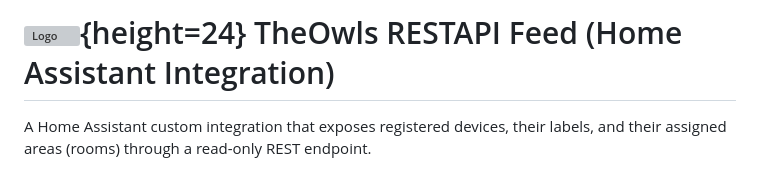
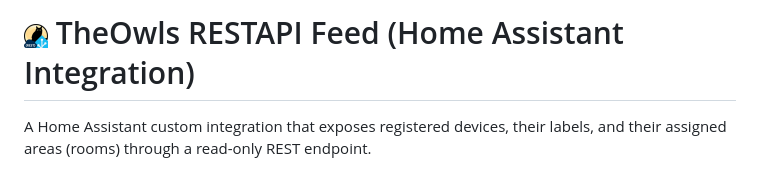
Before and after one commit to topcats/ha-component-restapifeed, a Markdown page: README.md, the part around the change. Rendered like a GitHub page; pictures changed too: readicon.png (added); grey boxes are pictures that could not be loaded.

Commit message:
fix readme logo

```diff
--- a/README.md
+++ b/README.md
@@ -1,4 +1,4 @@
-# ![Logo](https://raw.githubusercontent.com/topcats/ha-component-restapifeed/main/custom_components/theowls_restapifeed/brand/icon.png){height=24} TheOwls RESTAPI Feed (Home Assistant Integration)
+# ![Logo](https://raw.githubusercontent.com/topcats/ha-component-restapifeed/main/readicon.png) TheOwls RESTAPI Feed (Home Assistant Integration)
 
 A Home Assistant custom integration that exposes registered devices, their labels, and their assigned areas (rooms) through a read-only REST endpoint.
 
```
